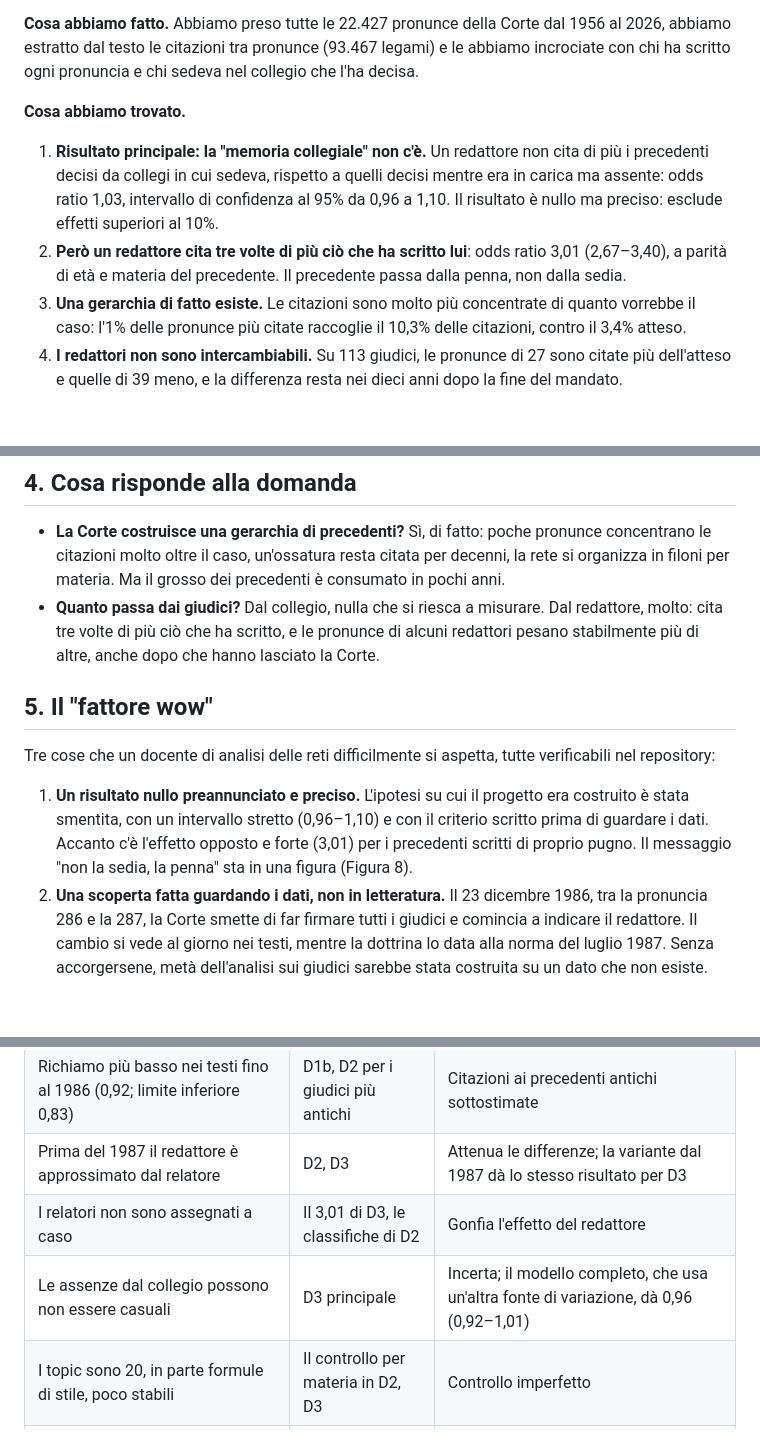
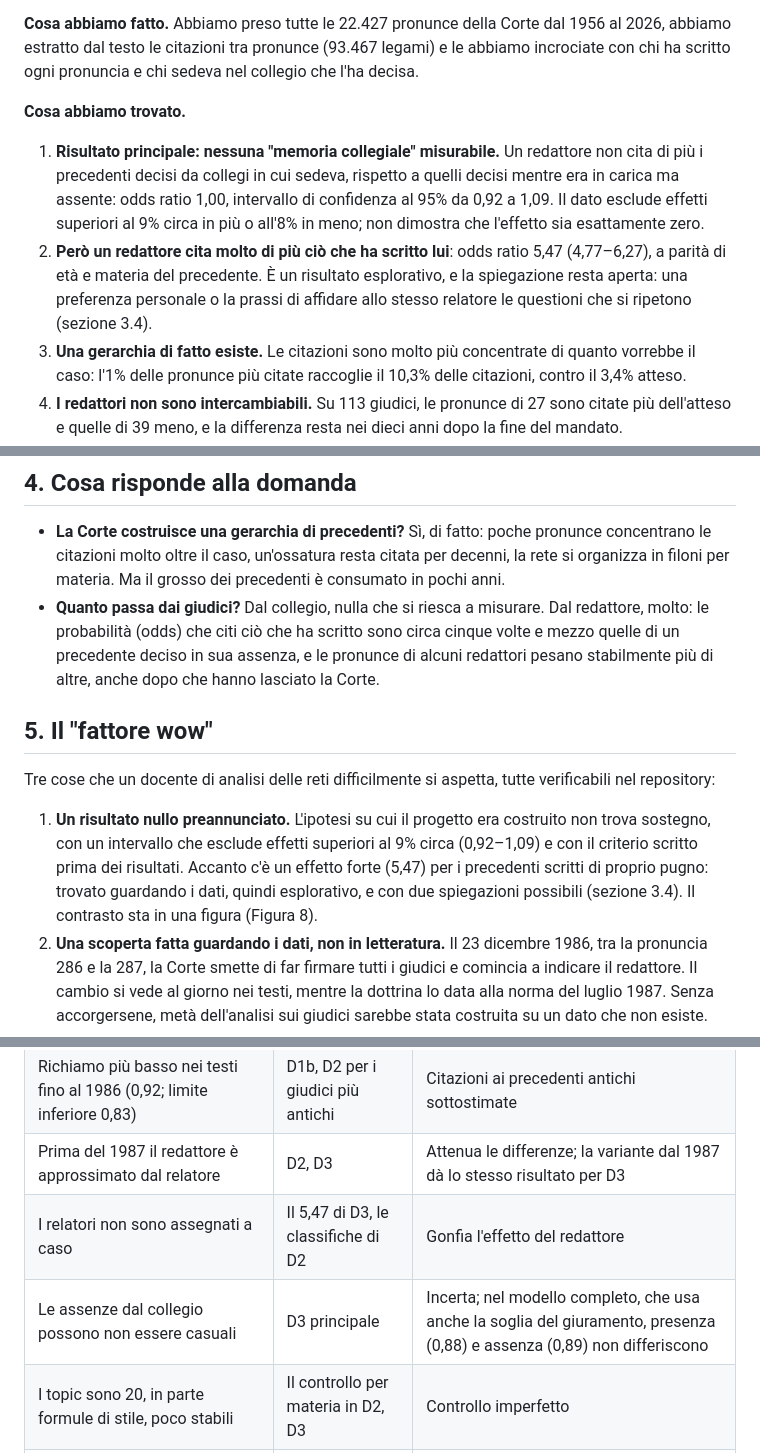
Before and after one commit to toradol-colati/smwa-corte-costituzionale, a Markdown page: reports/relazione_for_dummies.md, 3 parts joined by grey strips. Rendered like a GitHub page; blank space fills up the shorter version.

```diff
--- a/reports/relazione_for_dummies.md
+++ b/reports/relazione_for_dummies.md
@@ -12,8 +12,8 @@
 
 **Cosa abbiamo trovato.**
 
-1. **Risultato principale: la "memoria collegiale" non c'è.** Un redattore non cita di più i precedenti decisi da collegi in cui sedeva, rispetto a quelli decisi mentre era in carica ma assente: odds ratio 1,03, intervallo di confidenza al 95% da 0,96 a 1,10. Il risultato è nullo ma preciso: esclude effetti superiori al 10%.
-2. **Però un redattore cita tre volte di più ciò che ha scritto lui**: odds ratio 3,01 (2,67–3,40), a parità di età e materia del precedente. Il precedente passa dalla penna, non dalla sedia.
+1. **Risultato principale: nessuna "memoria collegiale" misurabile.** Un redattore non cita di più i precedenti decisi da collegi in cui sedeva, rispetto a quelli decisi mentre era in carica ma assente: odds ratio 1,00, intervallo di confidenza al 95% da 0,92 a 1,09. Il dato esclude effetti superiori al 9% circa in più o all'8% in meno; non dimostra che l'effetto sia esattamente zero.
+2. **Però un redattore cita molto di più ciò che ha scritto lui**: odds ratio 5,47 (4,77–6,27), a parità di età e materia del precedente. È un risultato esplorativo, e la spiegazione resta aperta: una preferenza personale o la prassi di affidare allo stesso relatore le questioni che si ripetono (sezione 3.4).
 3. **Una gerarchia di fatto esiste.** Le citazioni sono molto più concentrate di quanto vorrebbe il caso: l'1% delle pronunce più citate raccoglie il 10,3% delle citazioni, contro il 3,4% atteso.
 4. **I redattori non sono intercambiabili.** Su 113 giudici, le pronunce di 27 sono citate più dell'atteso e quelle di 39 meno, e la differenza resta nei dieci anni dopo la fine del mandato.
 5. **Due risultati della letteratura sulla Corte italiana non reggono**: la distribuzione delle citazioni non è una legge di potenza, e le pronunce più "autorevoli" secondo l'algoritmo HITS non coincidono con le più citate.
@@ -291,13 +295,13 @@ Le autocitazioni sono escluse. Resta il limite della materia: chi ha redatto pro
 ## 4. Cosa risponde alla domanda
 
 - **La Corte costruisce una gerarchia di precedenti?** Sì, di fatto: poche pronunce concentrano le citazioni molto oltre il caso, un'ossatura resta citata per decenni, la rete si organizza in filoni per materia. Ma il grosso dei precedenti è consumato in pochi anni.
-- **Quanto passa dai giudici?** Dal collegio, nulla che si riesca a misurare. Dal redattore, molto: cita tre volte di più ciò che ha scritto, e le pronunce di alcuni redattori pesano stabilmente più di altre, anche dopo che hanno lasciato la Corte.
+- **Quanto passa dai giudici?** Dal collegio, nulla che si riesca a misurare. Dal redattore, molto: le probabilità (odds) che citi ciò che ha scritto sono circa cinque volte e mezzo quelle di un precedente deciso in sua assenza, e le pronunce di alcuni redattori pesano stabilmente più di altre, anche dopo che hanno lasciato la Corte.
 
 ## 5. Il "fattore wow"
 
 Tre cose che un docente di analisi delle reti difficilmente si aspetta, tutte verificabili nel repository:
 
-1. **Un risultato nullo preannunciato e preciso.** L'ipotesi su cui il progetto era costruito è stata smentita, con un intervallo stretto (0,96–1,10) e con il criterio scritto prima di guardare i dati. Accanto c'è l'effetto opposto e forte (3,01) per i precedenti scritti di proprio pugno. Il messaggio "non la sedia, la penna" sta in una figura (Figura 8).
+1. **Un risultato nullo preannunciato.** L'ipotesi su cui il progetto era costruito non trova sostegno, con un intervallo che esclude effetti superiori al 9% circa (0,92–1,09) e con il criterio scritto prima dei risultati. Accanto c'è un effetto forte (5,47) per i precedenti scritti di proprio pugno: trovato guardando i dati, quindi esplorativo, e con due spiegazioni possibili (sezione 3.4). Il contrasto sta in una figura (Figura 8).
 2. **Una scoperta fatta guardando i dati, non in letteratura.** Il 23 dicembre 1986, tra la pronuncia 286 e la 287, la Corte smette di far firmare tutti i giudici e comincia a indicare il redattore. Il cambio si vede al giorno nei testi, mentre la dottrina lo data alla norma del luglio 1987. Senza accorgersene, metà dell'analisi sui giudici sarebbe stata costruita su un dato che non esiste.
 3. **Due risultati pubblicati che non reggono al controllo**: la legge di potenza e l'identità tra authority e citazioni, entrambi di Agnoloni e Pagallo. Qui sono testati contro alternative e modelli nulli, come chiede la critica di Frankenreiter (2017).
 
@@ -310,8 +314,8 @@ Sono risultati esplorativi, non preannunciati, solo il punto 2 e la replica al p
 | L'annotazione di riferimento è di Claude, non di una persona; 342 coppie invece di 460 | Tutta la rete | Se l'annotatore e l'estrattore sbagliano allo stesso modo, precisione e richiamo sono sovrastimati |
 | Richiamo più basso nei testi fino al 1986 (0,92; limite inferiore 0,83) | D1b, D2 per i giudici più antichi | Citazioni ai precedenti antichi sottostimate |
 | Prima del 1987 il redattore è approssimato dal relatore | D2, D3 | Attenua le differenze; la variante dal 1987 dà lo stesso risultato per D3 |
-| I relatori non sono assegnati a caso | Il 3,01 di D3, le classifiche di D2 | Gonfia l'effetto del redattore |
-| Le assenze dal collegio possono non essere casuali | D3 principale | Incerta; il modello completo, che usa un'altra fonte di variazione, dà 0,96 (0,92–1,01) |
+| I relatori non sono assegnati a caso | Il 5,47 di D3, le classifiche di D2 | Gonfia l'effetto del redattore |
+| Le assenze dal collegio possono non essere casuali | D3 principale | Incerta; nel modello completo, che usa anche la soglia del giuramento, presenza (0,88) e assenza (0,89) non differiscono |
 | I topic sono 20, in parte formule di stile, poco stabili | Il controllo per materia in D2, D3 | Controllo imperfetto |
 | Citare non vuol dire approvare | Tutto | Un precedente può essere citato per discostarsene |
 | Le pronunce recenti hanno avuto meno tempo per essere citate | D1, D2 | Gestito con percentili per annata e finestre fisse; le pronunce dal 2020 restano poco informative |
```
Also changed, not shown: other parts of reports/relazione_for_dummies.md (+11 -7 lines), docs/decisions.md (+1 -0 lines), reports/d3_results.md (+39 -39 lines), reports/figures/fig7_d3_memoria_collegiale.png, reports/figures/fig8_d3_redatto_vs_collegio.png, 3 other files.
